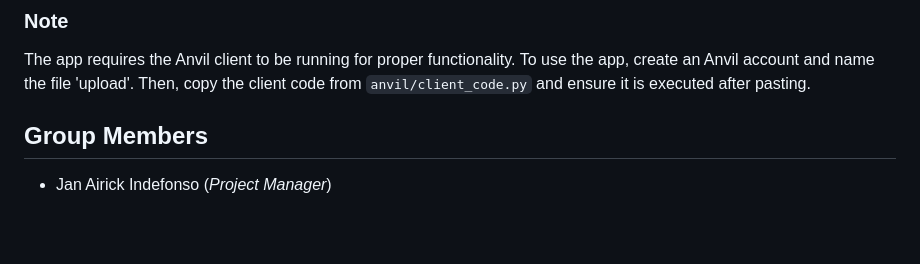
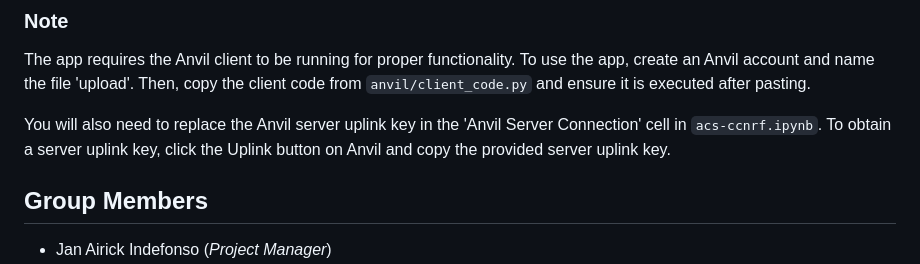
Before and after one commit to Nkethaeus/AcuTech, a Markdown page: README.md, the part around the change. Drawn GitHub-style; blank space fills up the shorter version.

```diff
--- a/README.md
+++ b/README.md
@@ -54,6 +54,8 @@ Finally, open the `acs-ccnrf.ipynb` notebook, verify that the file paths are cor
 
 The app requires the Anvil client to be running for proper functionality. To use the app, create an Anvil account and name the file 'upload'. Then, copy the client code from `anvil/client_code.py` and ensure it is executed after pasting.
 
+You will also need to replace the Anvil server uplink key in the 'Anvil Server Connection' cell in `acs-ccnrf.ipynb`. To obtain a server uplink key, click the Uplink button on Anvil and copy the provided server uplink key.
+
 ## Group Members
 
 - Jan Airick Indefonso (*Project Manager*)
```
